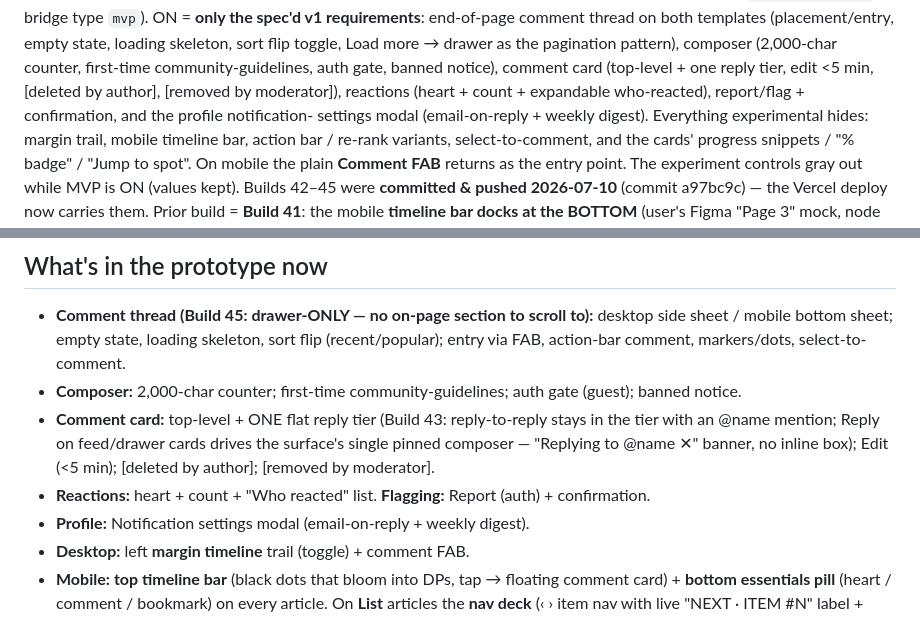
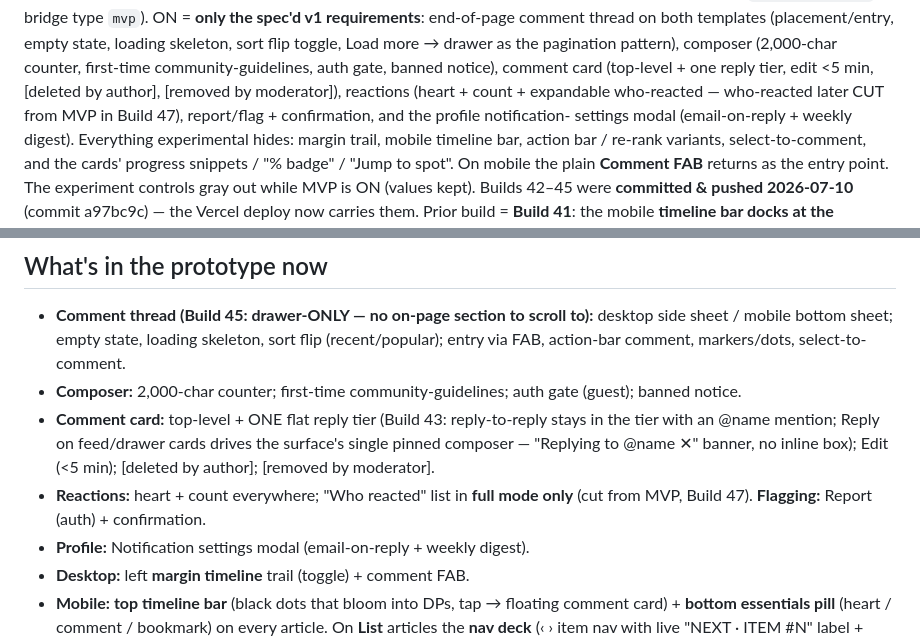
Before and after one commit to daniiyalali/comments, a Markdown page: HANDOFF.md, 2 parts joined by grey strips. Rendered like a GitHub page.

Commit message:
Docs: note who-reacted is full-mode-only in current-state sections
Co-Authored-By: Claude Fable 5 <noreply@anthropic.com>

```diff
--- a/HANDOFF.md
+++ b/HANDOFF.md
@@ -32,7 +32,7 @@ in the prototype control panel + canvas rail (persisted `complex-tlc-mvp`, bridg
 empty state, loading skeleton, sort flip toggle, Load more → drawer as the pagination pattern),
 composer (2,000-char counter, first-time community-guidelines, auth gate, banned notice), comment card
 (top-level + one reply tier, edit <5 min, [deleted by author], [removed by moderator]), reactions
-(heart + count + expandable who-reacted), report/flag + confirmation, and the profile notification-
+(heart + count + expandable who-reacted — who-reacted later CUT from MVP in Build 47), report/flag + confirmation, and the profile notification-
 settings modal (email-on-reply + weekly digest). Everything experimental hides: margin trail, mobile
 timeline bar, action bar / re-rank variants, select-to-comment, and the cards' progress snippets /
 "% badge" / "Jump to spot". On mobile the plain **Comment FAB** returns as the entry point. The
@@ -113,7 +113,8 @@ only exists on list articles).
 - **Comment card:** top-level + ONE flat reply tier (Build 43: reply-to-reply stays in the tier with an
   @name mention; Reply on feed/drawer cards drives the surface's single pinned composer — "Replying to
   @name ✕" banner, no inline box); Edit (<5 min); [deleted by author]; [removed by moderator].
-- **Reactions:** heart + count + "Who reacted" list. **Flagging:** Report (auth) + confirmation.
+- **Reactions:** heart + count everywhere; "Who reacted" list in **full mode only** (cut from MVP,
+  Build 47). **Flagging:** Report (auth) + confirmation.
 - **Profile:** Notification settings modal (email-on-reply + weekly digest).
 - **Desktop:** left **margin timeline** trail (toggle) + comment FAB.
 - **Mobile:** **top timeline bar** (black dots that bloom into DPs, tap → floating comment card) +
```
Also changed, not shown: CLAUDE.md (+2 -1 lines).
